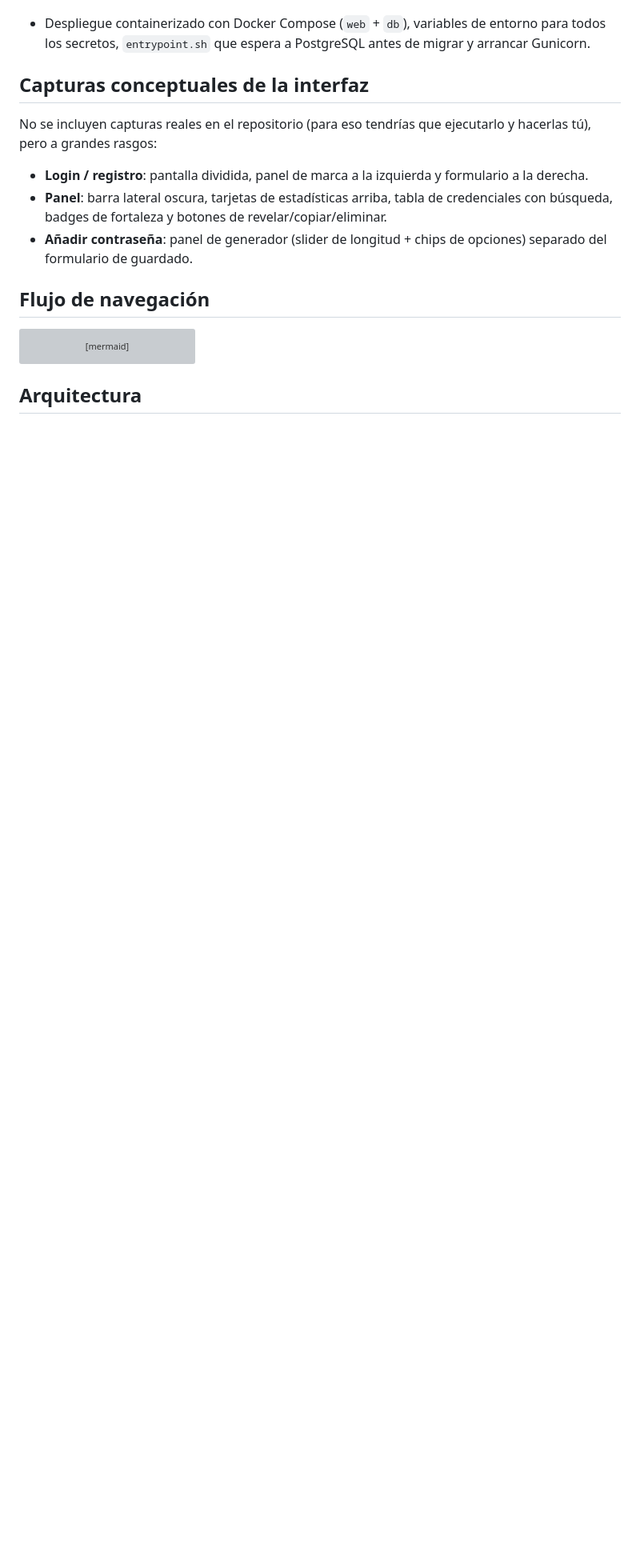
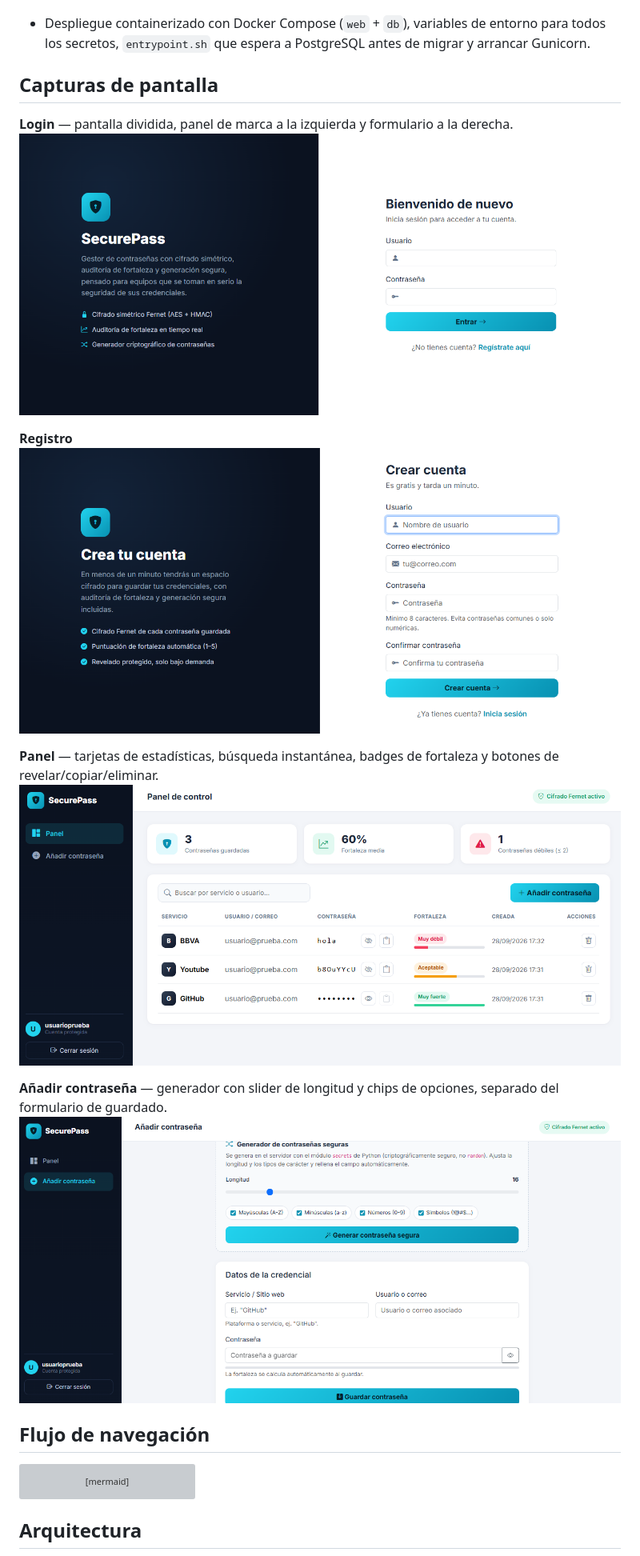
Before and after one commit to fgonmar445/SecurePass, a Markdown page: README.md, the part around the change printed below. Shown: that part at 80% size. Rendered like a GitHub page; pictures changed too: screenshots/add.png (added), screenshots/dashboard.png (added), screenshots/login.png; blank space fills up the shorter version; grey boxes are pictures that could not be loaded.

Commit message:
docs: añadir capturas de pantalla reales al README

```diff
--- a/README.md
+++ b/README.md
@@ -52,13 +52,19 @@ Gestor de contraseñas con auditoría de seguridad y autenticación de usuarios,
 **Infraestructura**
 - Despliegue containerizado con Docker Compose (`web` + `db`), variables de entorno para todos los secretos, `entrypoint.sh` que espera a PostgreSQL antes de migrar y arrancar Gunicorn.
 
-## Capturas conceptuales de la interfaz
+## Capturas de pantalla
 
-No se incluyen capturas reales en el repositorio (para eso tendrías que ejecutarlo y hacerlas tú), pero a grandes rasgos:
+**Login** — pantalla dividida, panel de marca a la izquierda y formulario a la derecha.
+![Login](screenshots/login.png)
 
-- **Login / registro**: pantalla dividida, panel de marca a la izquierda y formulario a la derecha.
-- **Panel**: barra lateral oscura, tarjetas de estadísticas arriba, tabla de credenciales con búsqueda, badges de fortaleza y botones de revelar/copiar/eliminar.
-- **Añadir contraseña**: panel de generador (slider de longitud + chips de opciones) separado del formulario de guardado.
+**Registro**
+![Registro](screenshots/signup.png)
+
+**Panel** — tarjetas de estadísticas, búsqueda instantánea, badges de fortaleza y botones de revelar/copiar/eliminar.
+![Panel](screenshots/dashboard.png)
+
+**Añadir contraseña** — generador con slider de longitud y chips de opciones, separado del formulario de guardado.
+![Añadir contraseña](screenshots/add.png)
 
 ## Flujo de navegación
 
```
Also changed, not shown: other parts of README.md (+1 -1 lines), README.en.md (+12 -6 lines).
